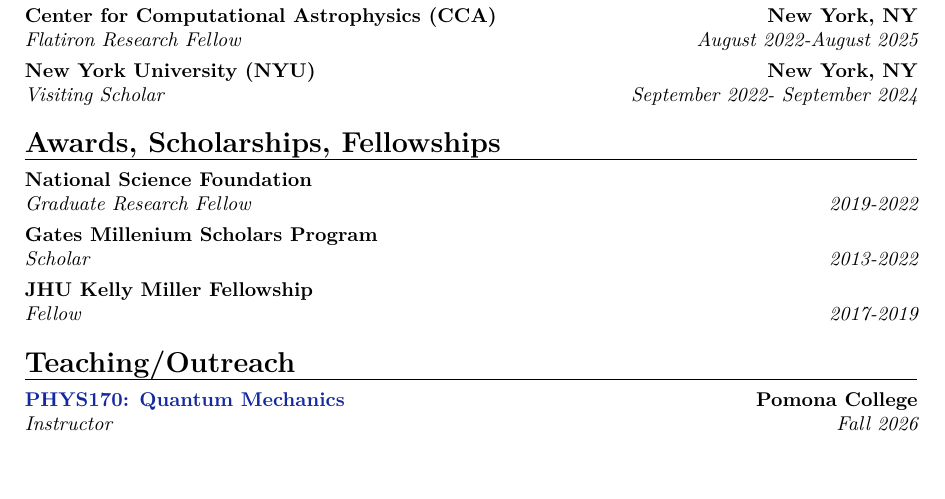
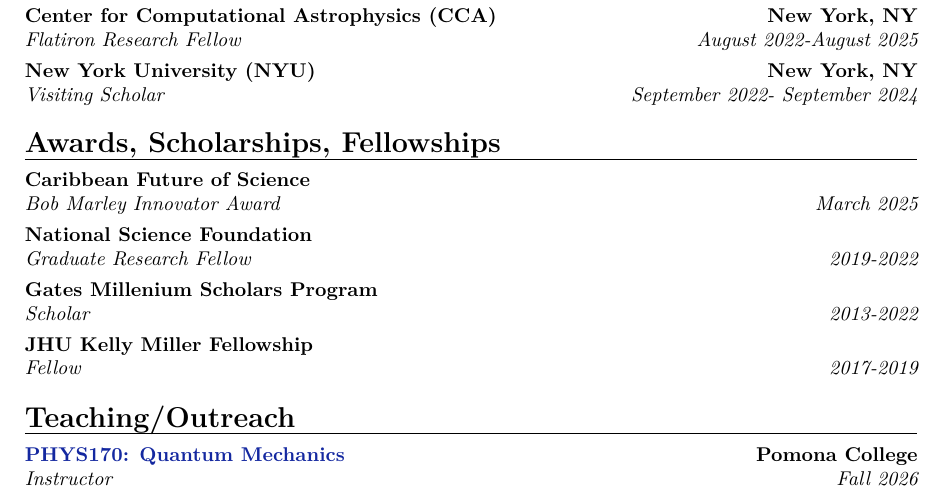
Before and after one commit to cyril-creque/cyril-creque.github.io, a LaTeX CV (docs/files/Cyril_CV.tex): part of page 1 of 4, cut so that both start at the same text, the shorter picture padded with empty space. Compiled offline with XeLaTeX.

Commit message:
Update CV Awards

```diff
--- a/docs/files/Cyril_CV.tex
+++ b/docs/files/Cyril_CV.tex
@@ -104,6 +104,7 @@
 \cventry{August 2022-August 2025}{Flatiron Research Fellow}{Center for Computational Astrophysics (CCA)}{New York, NY}{}{}
 \cventry{September 2022- September 2024}{Visiting Scholar}{New York University (NYU)}{New York, NY}{}{}
 \section{Awards, Scholarships, Fellowships}
+\cventry{March 2025}{Bob Marley Innovator Award}{Caribbean Future of Science}{}{}{}
 \cventry{2019-2022}{Graduate Research Fellow}{National Science Foundation}{}{}{}
 \cventry{2013-2022}{Scholar}{Gates Millenium Scholars Program}{}{}{}
 \cventry{2017-2019}{Fellow}{JHU Kelly Miller Fellowship}{}{}{}
```
Also changed, not shown: docs/files/Cyril_CV.pdf, 3 other files.
